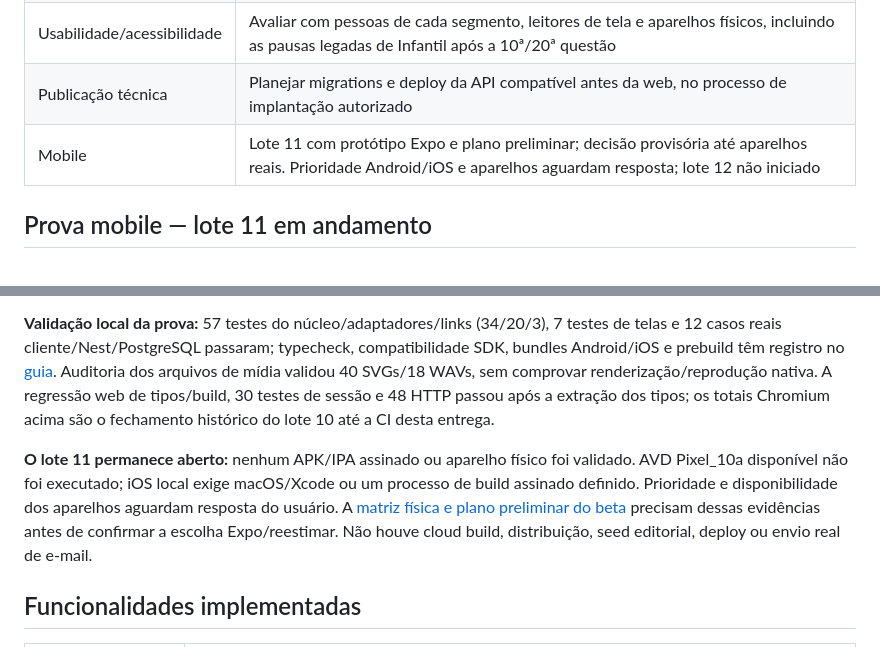
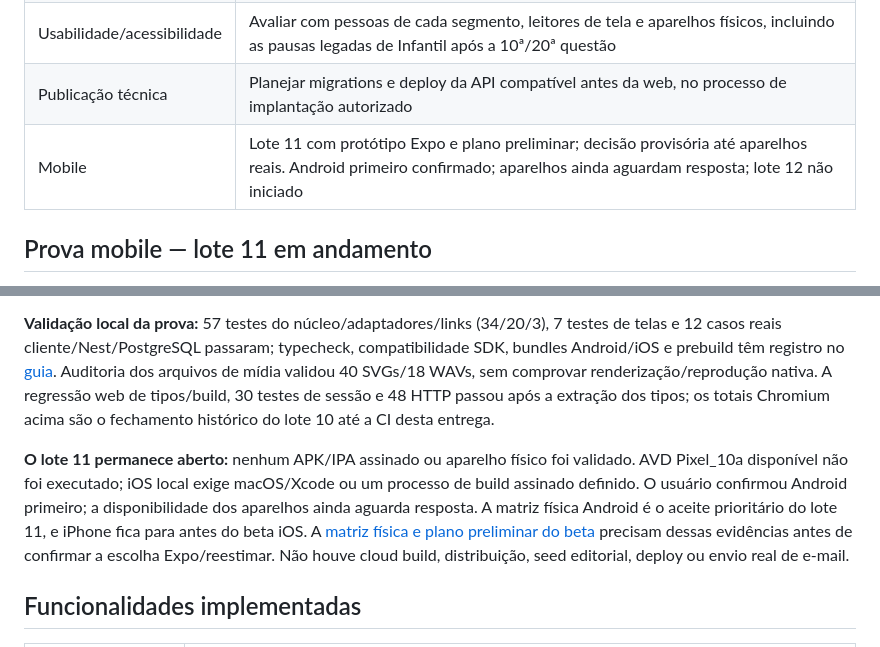
Before and after one commit to guilhermeborba/simulados-bernardo, a Markdown page: PROGRESS.md, 2 parts joined by grey strips. GitHub-like rendering.

```diff
--- a/PROGRESS.md
+++ b/PROGRESS.md
@@ -55,7 +55,7 @@ O workflow web fixa o commit compatível da API `e0b19669723de7d67c778fcc08a3f30
 | Limites de recuperação | Os 20 pedidos/minuto por endpoint usam o IP imediato da API; usuários do mesmo BFF compartilham o orçamento. Definir política real de proxy/perímetro antes de ampliar uso |
 | Usabilidade/acessibilidade | Avaliar com pessoas de cada segmento, leitores de tela e aparelhos físicos, incluindo as pausas legadas de Infantil após a 10ª/20ª questão |
 | Publicação técnica | Planejar migrations e deploy da API compatível antes da web, no processo de implantação autorizado |
-| Mobile | Lote 11 com protótipo Expo e plano preliminar; decisão provisória até aparelhos reais. Prioridade Android/iOS e aparelhos aguardam resposta; lote 12 não iniciado |
+| Mobile | Lote 11 com protótipo Expo e plano preliminar; decisão provisória até aparelhos reais. Android primeiro confirmado; aparelhos ainda aguardam resposta; lote 12 não iniciado |
 
 
 ## Prova mobile — lote 11 em andamento
@@ -68,7 +68,7 @@ Sessão usa access em memória, refresh em SecureStore, marcador de instalação
 
 **Validação local da prova:** 57 testes do núcleo/adaptadores/links (34/20/3), 7 testes de telas e 12 casos reais cliente/Nest/PostgreSQL passaram; typecheck, compatibilidade SDK, bundles Android/iOS e prebuild têm registro no [guia](https://github.com/guilhermeborba/simulados-bernardo-api/blob/main/docs/guia-prova-mobile.md). Auditoria dos arquivos de mídia validou 40 SVGs/18 WAVs, sem comprovar renderização/reprodução nativa. A regressão web de tipos/build, 30 testes de sessão e 48 HTTP passou após a extração dos tipos; os totais Chromium acima são o fechamento histórico do lote 10 até a CI desta entrega.
 
-**O lote 11 permanece aberto:** nenhum APK/IPA assinado ou aparelho físico foi validado. AVD Pixel_10a disponível não foi executado; iOS local exige macOS/Xcode ou um processo de build assinado definido. Prioridade e disponibilidade dos aparelhos aguardam resposta do usuário. A [matriz física e plano preliminar do beta](https://github.com/guilhermeborba/simulados-bernardo-api/blob/main/docs/superpowers/plans/2026-10-13-mobile-proof-and-beta-plan.md) precisam dessas evidências antes de confirmar a escolha Expo/reestimar. Não houve cloud build, distribuição, seed editorial, deploy ou envio real de e-mail.
+**O lote 11 permanece aberto:** nenhum APK/IPA assinado ou aparelho físico foi validado. AVD Pixel_10a disponível não foi executado; iOS local exige macOS/Xcode ou um processo de build assinado definido. O usuário confirmou Android primeiro; a disponibilidade dos aparelhos ainda aguarda resposta. A matriz física Android é o aceite prioritário do lote 11, e iPhone fica para antes do beta iOS. A [matriz física e plano preliminar do beta](https://github.com/guilhermeborba/simulados-bernardo-api/blob/main/docs/superpowers/plans/2026-10-13-mobile-proof-and-beta-plan.md) precisam dessas evidências antes de confirmar a escolha Expo/reestimar. Não houve cloud build, distribuição, seed editorial, deploy ou envio real de e-mail.
 
 ## Funcionalidades implementadas
 
```
Also changed, not shown: mobile/README.md (+1 -1 lines).
